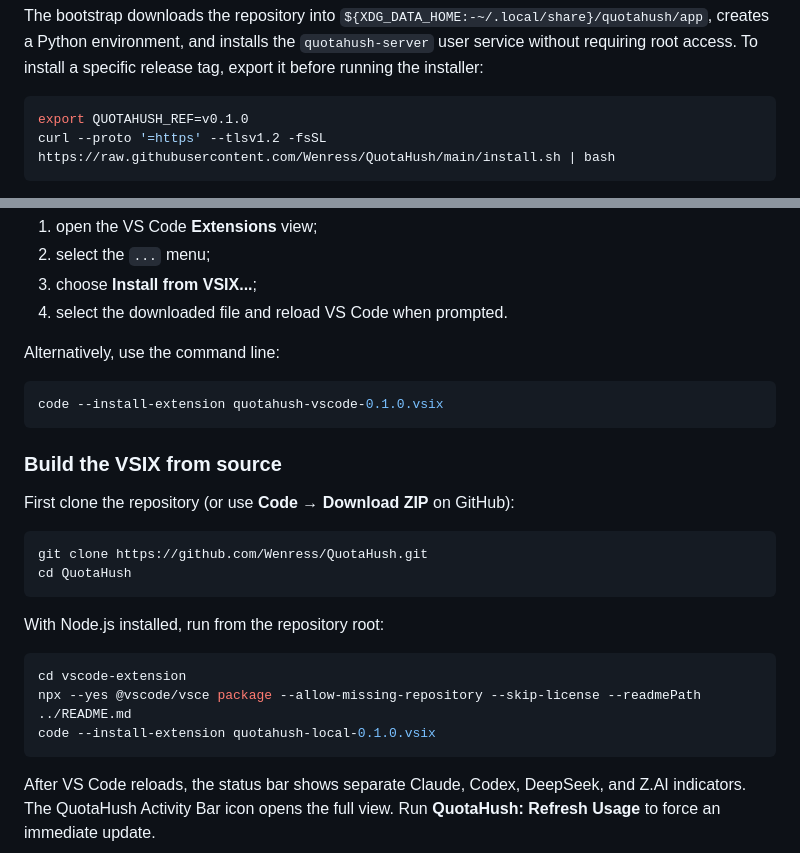
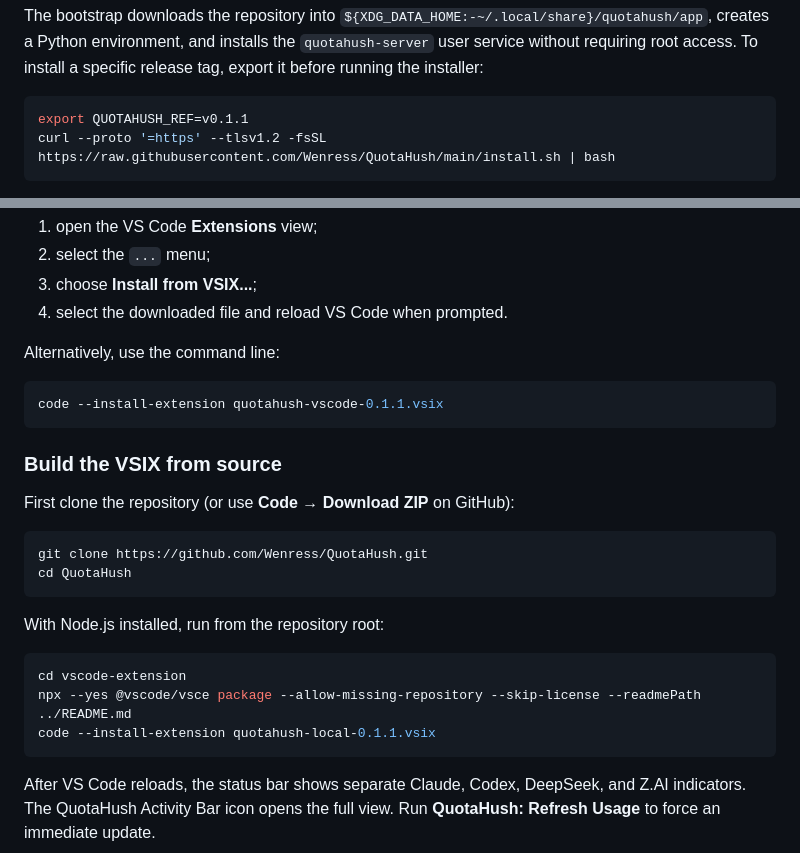
Before and after one commit to Wenress/QuotaHush, a Markdown page: README.md, 2 parts joined by grey strips. Rendered like a GitHub page.

Commit message:
Update README version examples to 0.1.1

````diff
--- a/README.md
+++ b/README.md
@@ -210,7 +210,7 @@ and installs the `quotahush-server` user service without requiring root access.
 To install a specific release tag, export it before running the installer:
 
 ```bash
-export QUOTAHUSH_REF=v0.1.0
+export QUOTAHUSH_REF=v0.1.1
 curl --proto '=https' --tlsv1.2 -fsSL https://raw.githubusercontent.com/Wenress/QuotaHush/main/install.sh | bash
 ```
 
@@ -298,7 +298,7 @@ Download `quotahush-vscode-<version>.vsix` from the
 Alternatively, use the command line:
 
 ```bash
-code --install-extension quotahush-vscode-0.1.0.vsix
+code --install-extension quotahush-vscode-0.1.1.vsix
 ```
 
 ### Build the VSIX from source
@@ -315,7 +315,7 @@ With Node.js installed, run from the repository root:
 ```bash
 cd vscode-extension
 npx --yes @vscode/vsce package --allow-missing-repository --skip-license --readmePath ../README.md
-code --install-extension quotahush-local-0.1.0.vsix
+code --install-extension quotahush-local-0.1.1.vsix
 ```
 
 After VS Code reloads, the status bar shows separate Claude, Codex, DeepSeek, and Z.AI indicators. The QuotaHush Activity Bar icon opens the full view. Run **QuotaHush: Refresh Usage** to force an immediate update.
````
